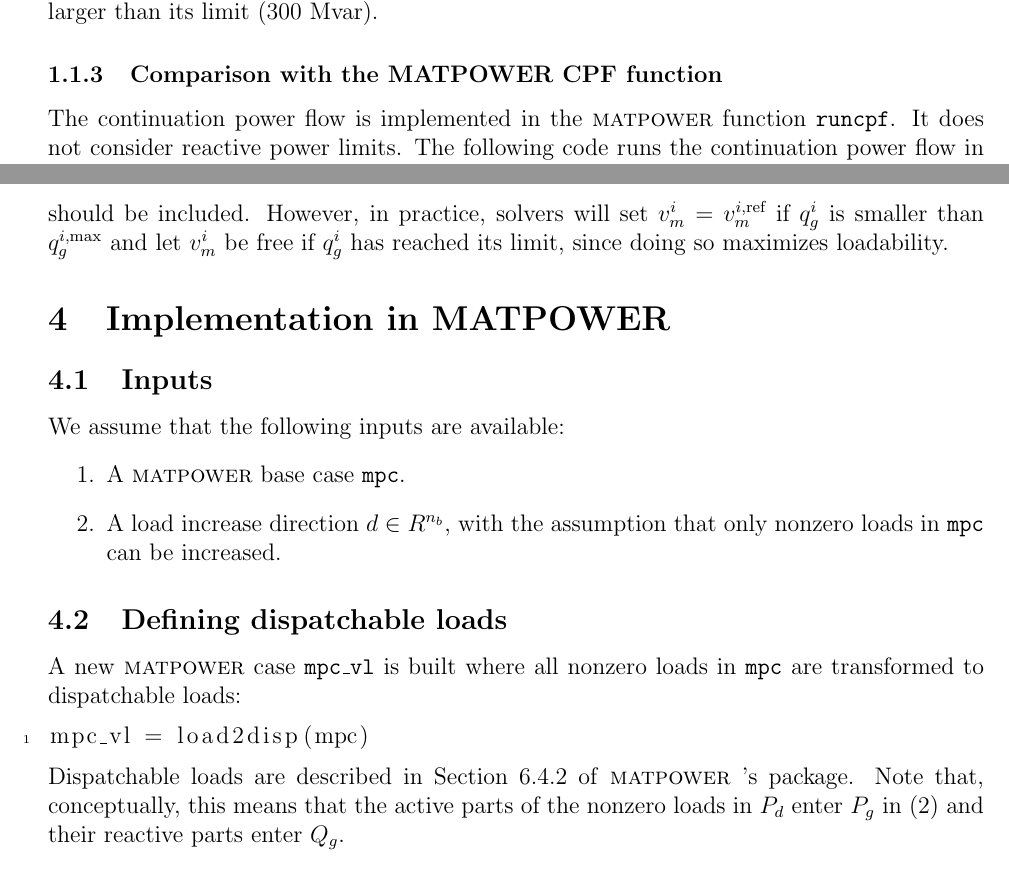
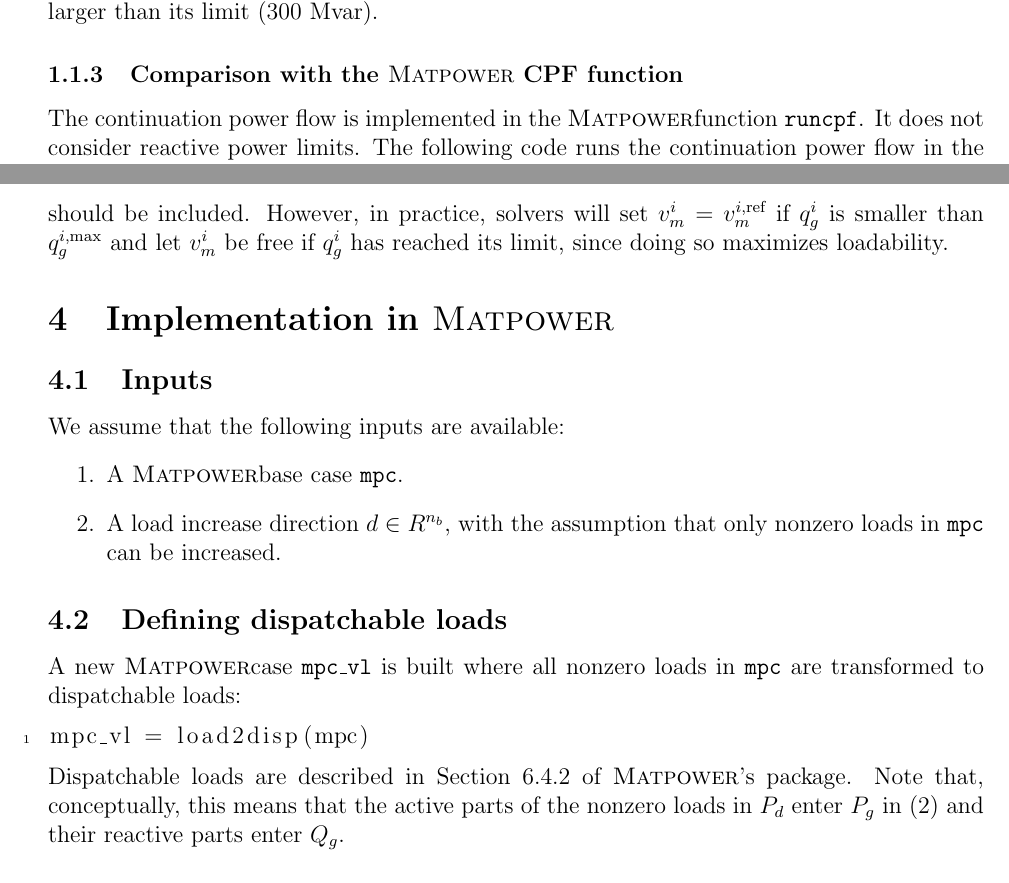
Before and after one commit to CamilleH/Max-Load-Lim-matpower, a LaTeX document (manual/maxloadlim_manual.tex): two parts of pages 2 and 6 of 8, joined at a grey line, cut so that both start at the same text. Compiled offline with pdfLaTeX.

Commit message:
Edited the manual

```diff
--- a/manual/maxloadlim_manual.tex
+++ b/manual/maxloadlim_manual.tex
@@ -14,9 +14,9 @@
 \newcommand*{\field}[1]{\mathbb{#1}}
 \newcommand*{\R}{\field{R}} % real R
 \newcommand*{\codemat}[1]{\texttt{#1}}
-\newcommand*{\matpower}{\textsc{matpower} }
+\newcommand*{\matpower}{{\sc Matpower}}
 
-\title{Computation of maximum loadability limits in \matpower}
+\title{Computation of Maximum loadability limit in \matpower}
 \author{Camille Hamon}
 
 \begin{document}
@@ -139,7 +139,7 @@
   \caption{Results of the search for the MLL in the IEEE 9 bus system without enforcement of the reactive power limits.}\label{fig:res-ieee9-noQ}
 \end{figure}
 
-\subsubsection{Comparison with the MATPOWER CPF function}
+\subsubsection{Comparison with the \matpower{} CPF function}
 \label{sec:comp-with-matp}
 
 The continuation power flow is implemented in the \matpower function \codemat{runcpf}.
@@ -228,7 +228,7 @@
 should be included.
 However, in practice, solvers will set $v_m^i = v_m^{i,\text{ref}}$ if $q_g^i$ is smaller than $q_g^{i,\text{max}}$ and let $v_m^i$ be free if $q_g^i$ has reached its limit, since doing so maximizes loadability.
 
-\section{Implementation in MATPOWER}
+\section{Implementation in \matpower{}}
 \label{sec:impl-matp}
 
 \subsection{Inputs}
```
Also changed, not shown: manual/maxloadlim_manual.tex (2 more changed lines).
